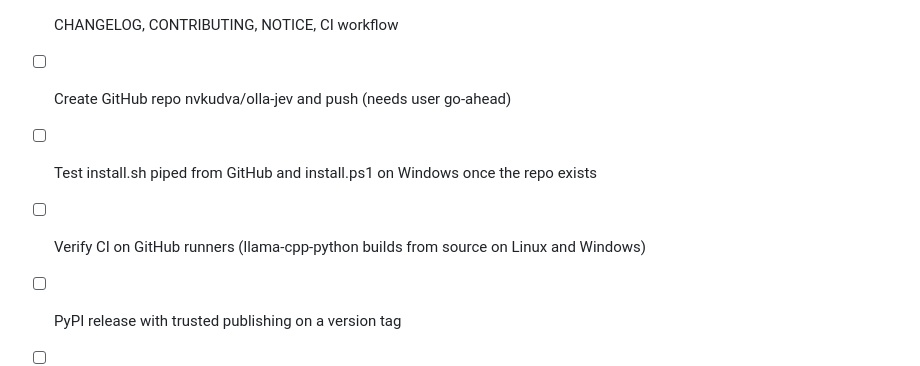
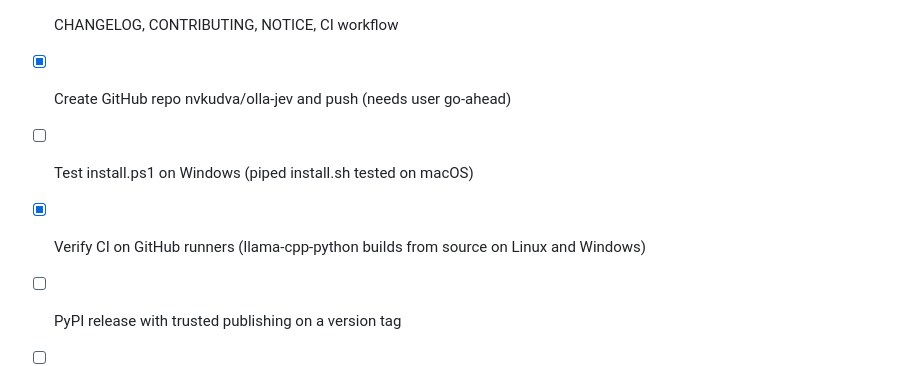
Before and after one commit to nvkudva/olla-jev, a Markdown page: TODO.md, the part around the change. Rendered like a GitHub page.

Commit message:
docs: update TODO after publishing
Co-Authored-By: Claude Opus 5.5 <noreply@anthropic.com>

```diff
--- a/TODO.md
+++ b/TODO.md
@@ -48,9 +48,9 @@
 - [x] `olla-jev service` (launchd, systemd user unit)
 - [x] install.sh / install.ps1 with --service and --uninstall; tested locally on macOS
 - [x] CHANGELOG, CONTRIBUTING, NOTICE, CI workflow
-- [ ] Create GitHub repo nvkudva/olla-jev and push (needs user go-ahead)
-- [ ] Test install.sh piped from GitHub and install.ps1 on Windows once the repo exists
-- [ ] Verify CI on GitHub runners (llama-cpp-python builds from source on Linux and Windows)
+- [x] Create GitHub repo nvkudva/olla-jev and push (needs user go-ahead)
+- [ ] Test install.ps1 on Windows (piped install.sh tested on macOS)
+- [x] Verify CI on GitHub runners (llama-cpp-python builds from source on Linux and Windows)
 - [ ] PyPI release with trusted publishing on a version tag
 - [ ] Shell completion (optional)
 - [ ] Rename the local project folder from free-jev-server to olla-jev
```
